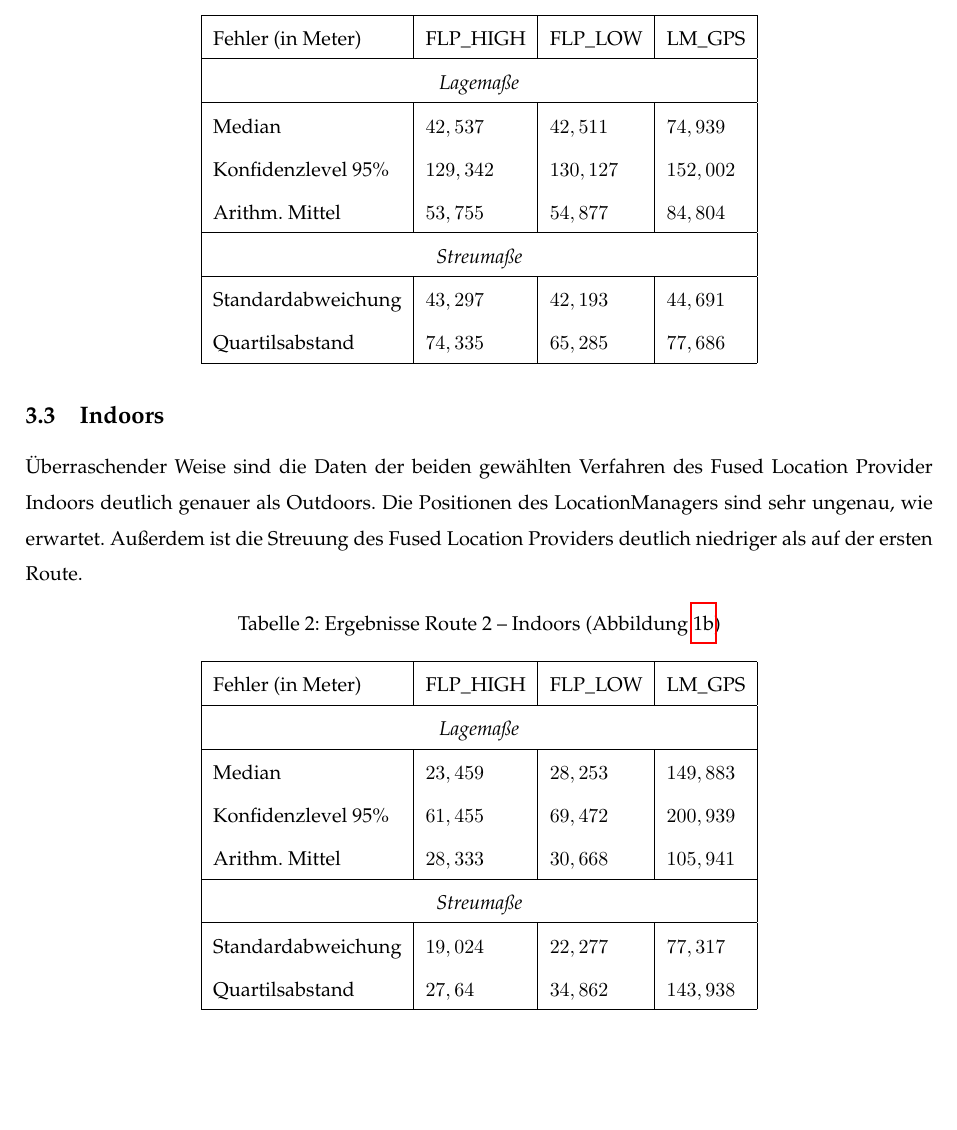
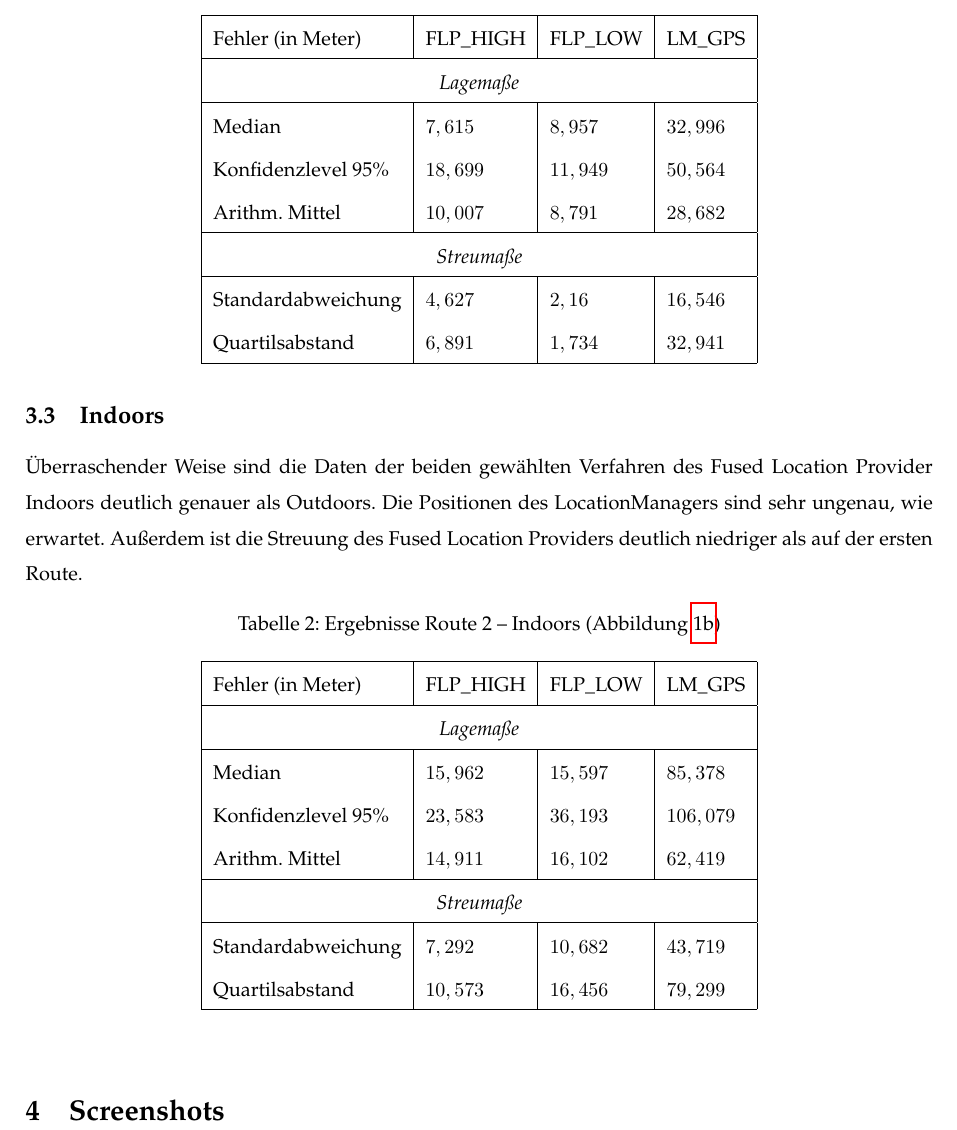
Before and after one commit to nskrzypczyk/LoMo-Praktikum, a LaTeX document (latex/praktikum2.tex): part of page 3 of 3 before the commit and part of page 3 of 4 after it, cut so that both start at the same text, the shorter picture padded with empty space. Compiled offline with pdfLaTeX.

Commit message:
[TASK] Weitere Ausarbeitung des DoKuMeNTs

```diff
--- a/latex/praktikum2.tex
+++ b/latex/praktikum2.tex
@@ -98,14 +101,14 @@ Wie bereits erwähnt, liefern die gewählten Verfahren des Fused Location Provid
 	\hline
 	\multicolumn{4}{|c|}{\textit{Lagemaße}}\\
 	\hline
-	Median & $42,537$ & $42,511$ & $74,939$ \\
-	Konfidenzlevel 95\% & $129,342$ & $130,127$ & $152,002$ \\
-	Arithm. Mittel & $53,755$ & $54,877$ & $84,804$ \\
+	Median & $7,615$ & $8,957$ & $32,996$ \\
+	Konfidenzlevel 95\% & $18,699$ & $11,949$ & $50,564$ \\
+	Arithm. Mittel & $10,007$ & $8,791$ & $28,682$ \\
 	\hline
 	\multicolumn{4}{|c|}{\textit{Streumaße}}\\
 	\hline
-	Standardabweichung & $43,297$ & $42,193$ & $44,691$ \\
-	Quartilsabstand & $74,335$ & $65,285$ & $77,686$ \\
+	Standardabweichung & $4,627$ & $2,16$ & $16,546$ \\
+	Quartilsabstand & $6,891$ & $1,734$ & $32,941$ \\
 	\hline
 	\end{tabular}
 \end{table}
@@ -123,15 +126,16 @@ Wie bereits erwähnt, liefern die gewählten Verfahren des Fused Location Provid
 	\hline
 	\multicolumn{4}{|c|}{\textit{Lagemaße}}\\
 	\hline
-	Median & $23,459$ & $28,253$ & $149,883$ \\
-	Konfidenzlevel 95\% & $61,455$ & $69,472$ & $200,939$ \\
-	Arithm. Mittel & $28,333$ & $30,668$ & $105,941$ \\
+	Median & $15,962$ & $15,597$ & $85,378$ \\
+	Konfidenzlevel 95\% & $23,583$ & $36,193$ & $106,079$ \\
+	Arithm. Mittel & $14,911$ & $16,102$ & $62,419$ \\
 	\hline
 	\multicolumn{4}{|c|}{\textit{Streumaße}}\\
 	\hline
-	Standardabweichung & $19,024$ & $22,277$ & $77,317$ \\
-	Quartilsabstand & $27,64$ & $34,862$ & $143,938$ \\
+	Standardabweichung & $7,292$ & $10,682$ & $43,719$ \\
+	Quartilsabstand & $10,573$ & $16,456$ & $79,299$ \\
 	\hline
 	\end{tabular}
 \end{table}
 
+\section{Screenshots}
```
Also changed, not shown: latex/screenshot_route1.jpg (added), latex/screenshot_route2.jpg (added), latex/screenshot_routen_map.jpg (added), latex/praktikum2.tex (32 more changed lines).
